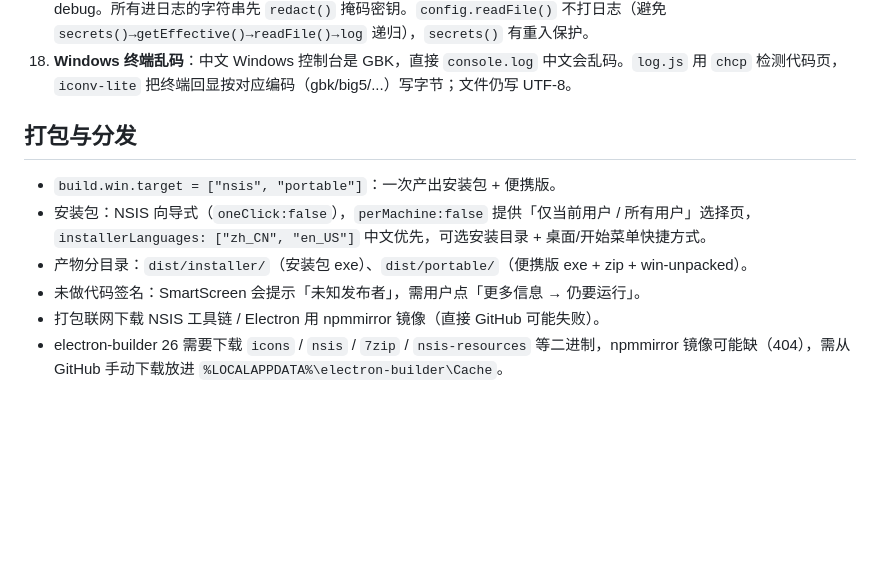
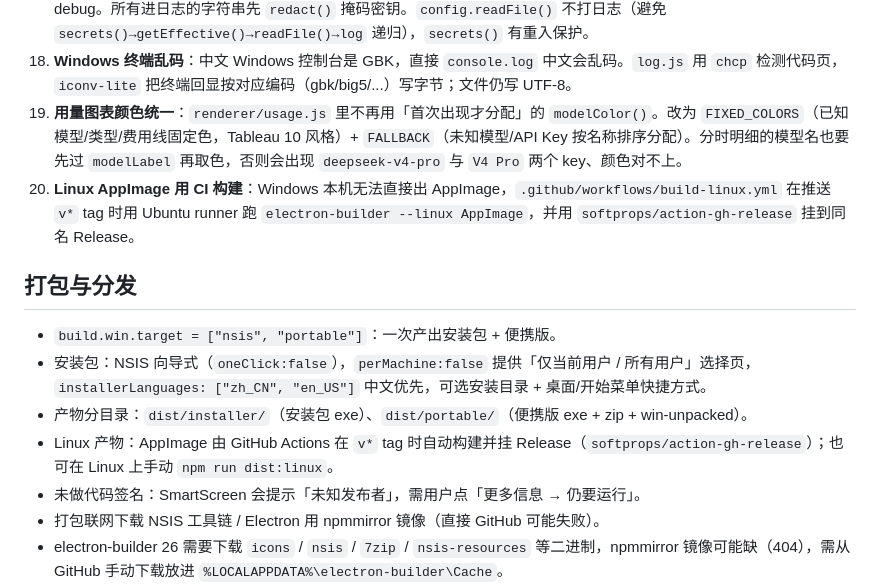
Before and after one commit to ManjuSage/deepseek-usage-pet, a Markdown page: AGENTS.md, the part around the change. Drawn GitHub-style; blank space fills up the shorter version.

```diff
--- a/AGENTS.md
+++ b/AGENTS.md
@@ -70,12 +70,15 @@ test/               单元测试（node --test）
 16. **缩放锚点**：`setScale` 按 `flipped` 决定固定哪个角——未镜像固定右下角、镜像固定左下角，避免贴左镜像时缩放漂移。缩放用 `window:set-bounds`（位置+尺寸一次原子设置），不能再用 `setSize`+`setPosition` 两步（会竞态导致实际尺寸未变、位移受限）。
 17. **运行日志**：`lib/log.js` 写 `pet.log`（1MB 轮转），默认 info；`WHALE_PET_LOG_LEVEL` / `WHALE_PET_TRACE=1` 打开 debug。所有进日志的字符串先 `redact()` 掩码密钥。`config.readFile()` 不打日志（避免 `secrets()→getEffective()→readFile()→log` 递归），`secrets()` 有重入保护。
 18. **Windows 终端乱码**：中文 Windows 控制台是 GBK，直接 `console.log` 中文会乱码。`log.js` 用 `chcp` 检测代码页，`iconv-lite` 把终端回显按对应编码（gbk/big5/...）写字节；文件仍写 UTF-8。
+19. **用量图表颜色统一**：`renderer/usage.js` 里不再用「首次出现才分配」的 `modelColor()`。改为 `FIXED_COLORS`（已知模型/类型/费用线固定色，Tableau 10 风格）+ `FALLBACK`（未知模型/API Key 按名称排序分配）。分时明细的模型名也要先过 `modelLabel` 再取色，否则会出现 `deepseek-v4-pro` 与 `V4 Pro` 两个 key、颜色对不上。
+20. **Linux AppImage 用 CI 构建**：Windows 本机无法直接出 AppImage，`.github/workflows/build-linux.yml` 在推送 `v*` tag 时用 Ubuntu runner 跑 `electron-builder --linux AppImage`，并用 `softprops/action-gh-release` 挂到同名 Release。
 
 ## 打包与分发
 
 - `build.win.target = ["nsis", "portable"]`：一次产出安装包 + 便携版。
 - 安装包：NSIS 向导式（`oneClick:false`），`perMachine:false` 提供「仅当前用户 / 所有用户」选择页，`installerLanguages: ["zh_CN", "en_US"]` 中文优先，可选安装目录 + 桌面/开始菜单快捷方式。
 - 产物分目录：`dist/installer/`（安装包 exe）、`dist/portable/`（便携版 exe + zip + win-unpacked）。
+- Linux 产物：AppImage 由 GitHub Actions 在 `v*` tag 时自动构建并挂 Release（`softprops/action-gh-release`）；也可在 Linux 上手动 `npm run dist:linux`。
 - 未做代码签名：SmartScreen 会提示「未知发布者」，需用户点「更多信息 → 仍要运行」。
 - 打包联网下载 NSIS 工具链 / Electron 用 npmmirror 镜像（直接 GitHub 可能失败）。
 - electron-builder 26 需要下载 `icons` / `nsis` / `7zip` / `nsis-resources` 等二进制，npmmirror 镜像可能缺（404），需从 GitHub 手动下载放进 `%LOCALAPPDATA%\electron-builder\Cache`。
```
Also changed, not shown: DESIGN.md (+3 -1 lines), README.md (+37 -0 lines), docs/images/platform-token-login.png (added), docs/images/usage-hourly-detail.png (added), docs/images/usage-overview.png (added), docs/images/usage-trends.png (added), 7 other files.
